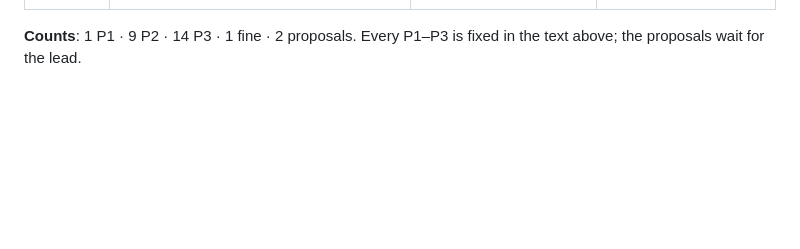
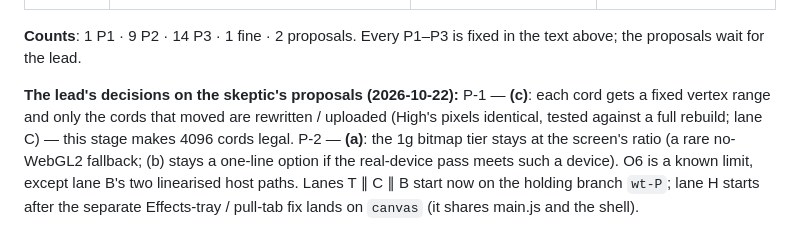
Before and after one commit to CorrugatedCarl/synth, a Markdown page: docs/canvas/IMPL-P.md, the part around the change. GitHub-like rendering; blank space fills up the shorter version.

Commit message:
IMPL-P: the skeptic review (1 P1 · 9 P2 · 14 P3) applied; the lead's decisions P-1 (c) · P-2 (a); lanes T / C / B start
Co-Authored-By: Claude Opus 5.5 <noreply@anthropic.com>

```diff
--- a/docs/canvas/IMPL-P.md
+++ b/docs/canvas/IMPL-P.md
@@ -492,3 +492,9 @@ the view), and two host paths are quadratic (#8: 26 ms each at 512 on the M4,
 | P-2 · proposal | **The 1g tier's ratio at Medium / Low** (#12). (a) As written: the tier (overlaps; the whole 2D path) stays at the screen's ratio — a device without WebGL2 gets nothing from the presets, an overlapped face looks sharper than its neighbours. (b) The tier at `dE · k` (cv-panel.js:1418, one line + a test; owner H or T): the 2D path gets Low's raster saving at every zoom end, overlaps match. The review recommends **(a)**: the 2D path is the rare fallback, an overlap is momentary, and cv-panel stays out of P (lean) — (b) is one line if the real-device pass meets a device without WebGL2 | cv-panel.js:1386–1471 | **for the lead** |
 
 **Counts**: 1 P1 · 9 P2 · 14 P3 · 1 fine · 2 proposals. Every P1–P3 is fixed in the text above; the proposals wait for the lead.
+
+**The lead's decisions on the skeptic's proposals (2026-10-22):** P-1 — **(c)**: each cord gets a fixed vertex range and only the
+cords that moved are rewritten / uploaded (High's pixels identical, tested against a full rebuild; lane C) — this stage makes 4096
+cords legal. P-2 — **(a)**: the 1g bitmap tier stays at the screen's ratio (a rare no-WebGL2 fallback; (b) stays a one-line option if the
+real-device pass meets such a device). O6 is a known limit, except lane B's two linearised host paths. Lanes T ∥ C ∥ B start now on the
+holding branch `wt-P`; lane H starts after the separate Effects-tray / pull-tab fix lands on `canvas` (it shares main.js and the shell).
```
